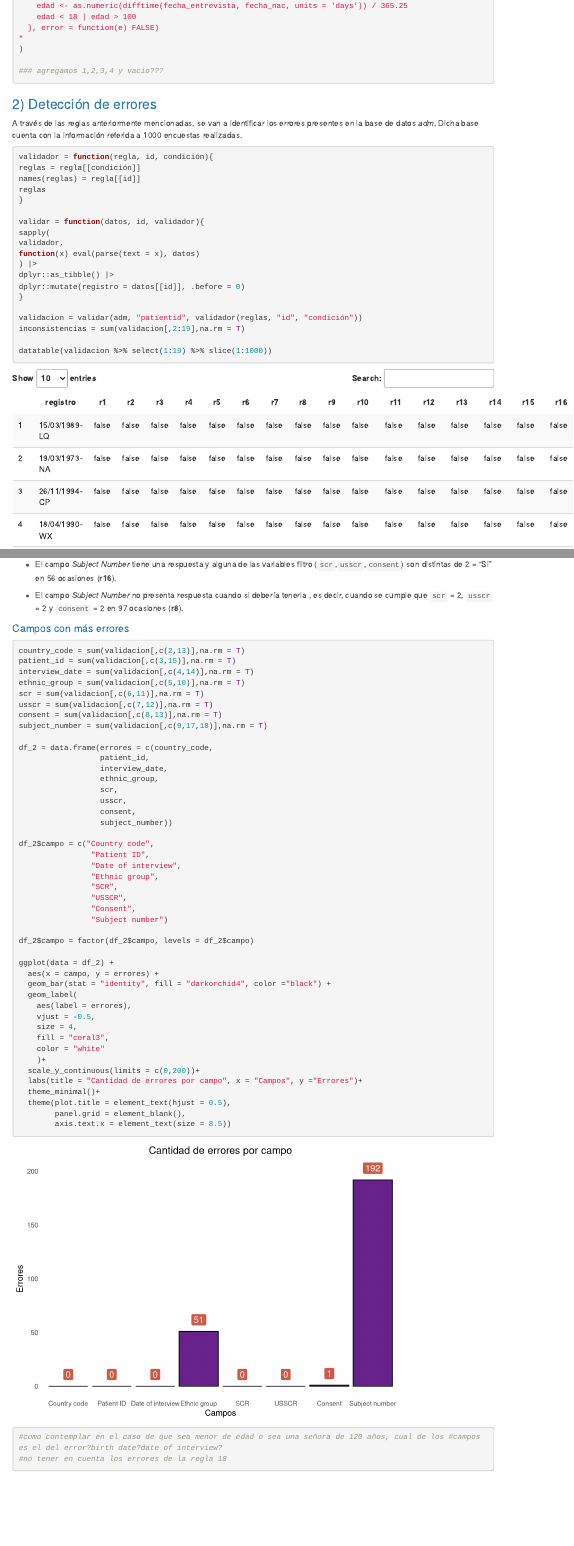
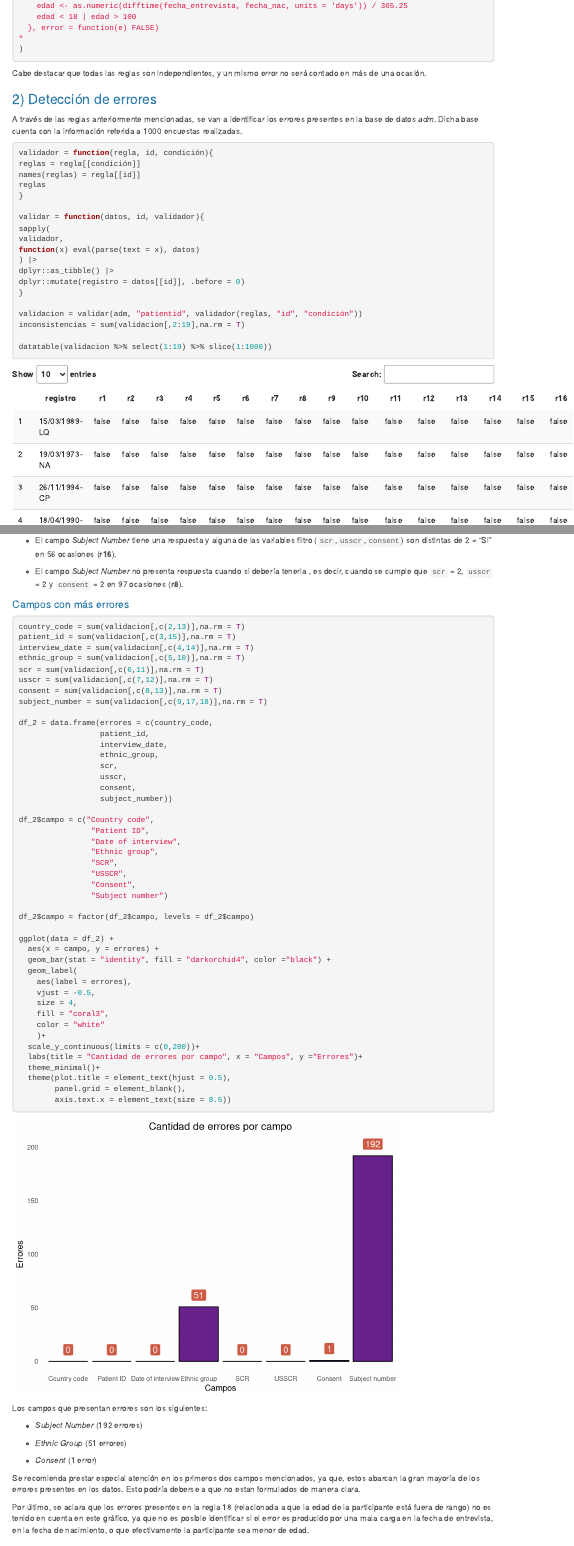
Before and after one commit to Simongazze/Bioestad-istica, an R Markdown document (TP BIO - Gazze Moresi.Rmd): the page in a window 1100 px wide, from 2200 px down, and a second part further down, joined at a grey line. Rendered offline with R 4.5, knitr and Pandoc, with nearby package versions; menus at the side of the page are left out.

Commit message:
se entrega #Thelastdance

````diff
--- a/TP BIO - Gazze Moresi.Rmd
+++ b/TP BIO - Gazze Moresi.Rmd
@@ -51,6 +51,11 @@
 Y el código para detectar estos errores es el siguiente:
 
 ```{r,echo=FALSE, message=FALSE, warning=FALSE}
+if (!require("readxl")) install.packages("readxl")
+if (!require("tidyverse")) install.packages("tidyverse")
+if (!require("ggplot2")) install.packages("ggplot2")
+if (!require("DT")) install.packages("DT")
+
 library(readxl)
 library(tidyverse)
 library(ggplot2)
@@ -89,9 +94,9 @@
   }, error = function(e) FALSE)
 "
 )
+```
 
-### agregamos 1,2,3,4 y vacio???
-```
+Cabe destacar que todas las reglas son independientes, y un mismo error no será contado en más de una ocasión.
 
 ### 2) Detección de errores
 
@@ -134,7 +139,7 @@
 count()
 
 ind_limp = 1000 - ind_incos
-print(paste("Participantes limpios:", ind_limp))
+print(paste(ind_limp))
 ```
 
 Las participantes que no presentan errores en la carga de sus datos son `r ind_limp`.
@@ -142,7 +147,7 @@
 #### Participantes con inconsistencias
 
 ```{r}
-print(paste("Participantes con inconsistencias:", ind_incos))
+print(paste(ind_incos))
 ```
 
 Por consecuencia, `r ind_incos` de las entrevistadas presentan al menos un error en la carga de sus respuestas.
@@ -235,11 +240,19 @@
         panel.grid = element_blank(),
         axis.text.x = element_text(size = 8.5))
 
-#como contemplar en el caso de que sea menor de edad o sea una señora de 120 años, cual de los #campos es el del error?birth date?date of interview?
-#no tener en cuenta los errores de la regla 18
+```
 
+Los campos que presentan errores son los siguientes:
 
-```
+- *Subject Number* (192 errores)
+
+- *Ethnic Group* (51 errores)
+
+- *Consent* (1 error)
+
+Se recomienda prestar especial atención en los primeros dos campos mencionados, ya que, estos abarcan la gran mayoría de los errores presentes en los datos. Esto podría deberse a que no estan formulados de manera clara.
+
+Por último, se aclara que los errores presentes en la regla 18 (relacionada a que la edad de la participante está fuera de rango) no es tenido en cuenta en este gráfico, ya que no es posible identificar si el error es producido por una mala carga en la fecha de entrevista, en la fecha de nacimiento, o que efectivamente la participante sea menor de edad.
 
 ## Anexo
 
````
Also changed, not shown: TP-BIO---Gazze-Moresi.html, TP BIO - Gazze Moresi.Rmd (4 more changed lines).
